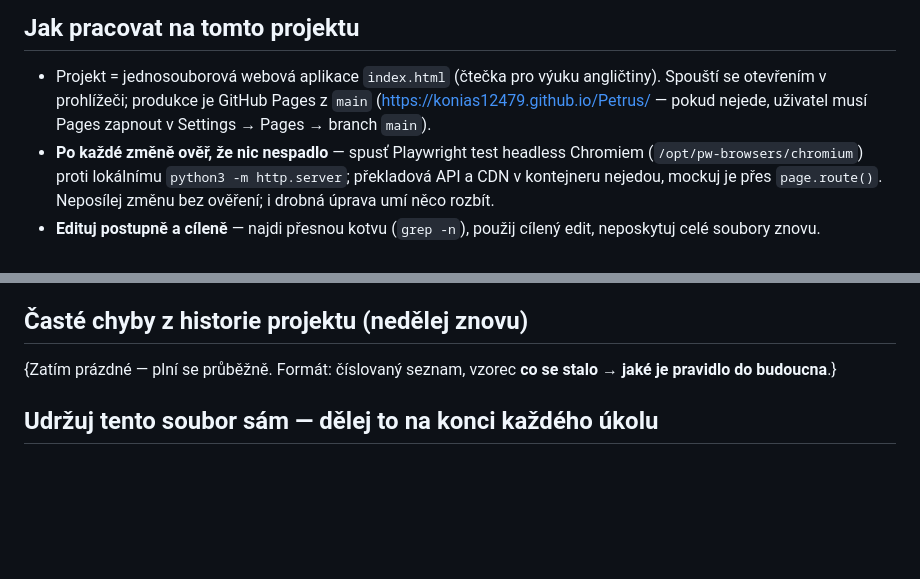
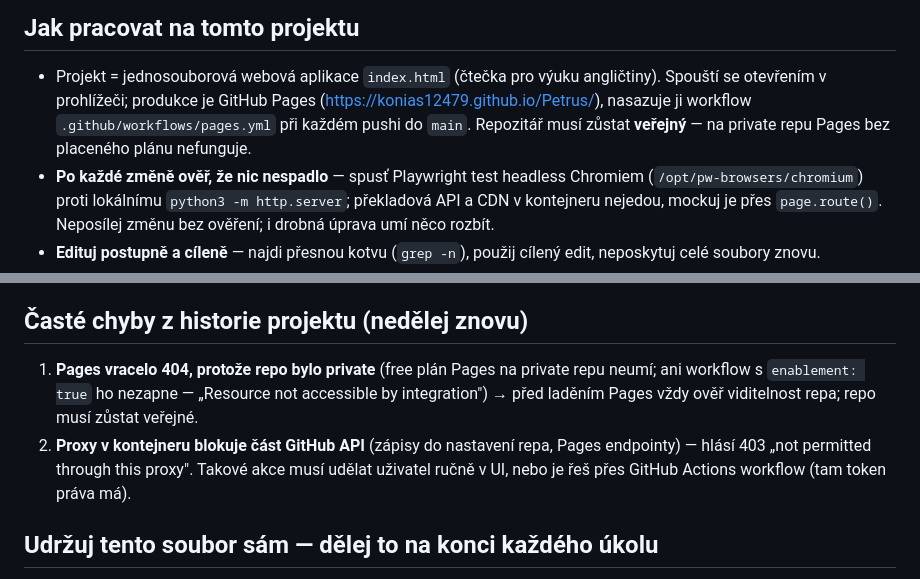
Before and after one commit to konias12479/Petrus, a Markdown page: CLAUDE.md, 2 parts joined by grey strips. Rendered like a GitHub page; blank space fills up the shorter version.

Commit message:
CLAUDE.md: poznatky k nasazování GitHub Pages (veřejné repo, workflow, limity proxy)
Co-Authored-By: Claude Fable 5 <noreply@anthropic.com>
Claude-Session: https://claude.ai/code/session_01LZPBDUR8L9iFiw7JzB7DcU

```diff
--- a/CLAUDE.md
+++ b/CLAUDE.md
@@ -85,9 +85,10 @@ pokračuji."* — případně s oranžovým/červeným hlášením místo „kon
 
 - Projekt = jednosouborová webová aplikace `index.html` (čtečka pro
   výuku angličtiny). Spouští se otevřením v prohlížeči; produkce je
-  GitHub Pages z `main` (https://konias12479.github.io/Petrus/ — pokud
-  nejede, uživatel musí Pages zapnout v Settings → Pages → branch
-  `main`).
+  GitHub Pages (https://konias12479.github.io/Petrus/), nasazuje ji
+  workflow `.github/workflows/pages.yml` při každém pushi do `main`.
+  Repozitář musí zůstat **veřejný** — na private repu Pages bez
+  placeného plánu nefunguje.
 - **Po každé změně ověř, že nic nespadlo** — spusť Playwright test
   headless Chromiem (`/opt/pw-browsers/chromium`) proti lokálnímu
   `python3 -m http.server`; překladová API a CDN v kontejneru nejedou,
@@ -147,8 +148,14 @@ pokračuji."* — případně s oranžovým/červeným hlášením místo „kon
 
 ## Časté chyby z historie projektu (nedělej znovu)
 
-{Zatím prázdné — plní se průběžně. Formát: číslovaný seznam, vzorec
-**co se stalo → jaké je pravidlo do budoucna**.}
+1. **Pages vracelo 404, protože repo bylo private** (free plán Pages na
+   private repu neumí; ani workflow s `enablement: true` ho nezapne —
+   „Resource not accessible by integration") → před laděním Pages vždy
+   ověř viditelnost repa; repo musí zůstat veřejné.
+2. **Proxy v kontejneru blokuje část GitHub API** (zápisy do nastavení
+   repa, Pages endpointy) — hlásí 403 „not permitted through this
+   proxy". Takové akce musí udělat uživatel ručně v UI, nebo je řeš
+   přes GitHub Actions workflow (tam token práva má).
 
 ## Udržuj tento soubor sám — dělej to na konci každého úkolu
 
```
